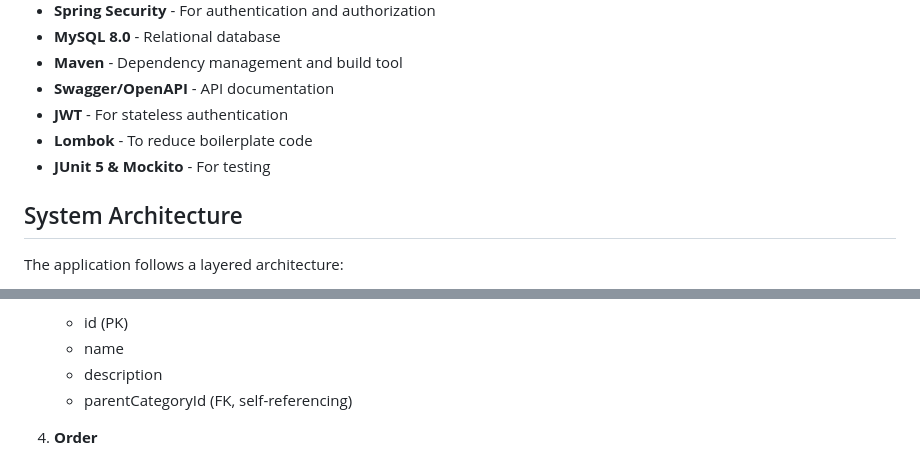
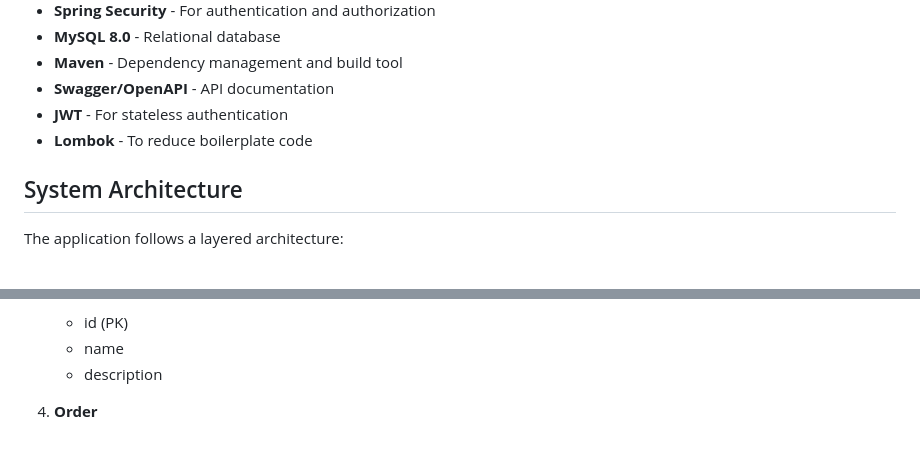
Before and after one commit to Sh1so/web_app_project, a Markdown page: README.md, 2 parts joined by grey strips. Rendered like a GitHub page.

```diff
--- a/README.md
+++ b/README.md
@@ -24,7 +24,6 @@ This repository contains the backend REST API for the RemoTech E-shop, an online
 - **Swagger/OpenAPI** - API documentation
 - **JWT** - For stateless authentication
 - **Lombok** - To reduce boilerplate code
-- **JUnit 5 & Mockito** - For testing
 
 ## System Architecture
 
@@ -113,7 +112,6 @@ The application follows a layered architecture:
    - id (PK)
    - name
    - description
-   - parentCategoryId (FK, self-referencing)
 
 4. **Order**
    - id (PK)
```
